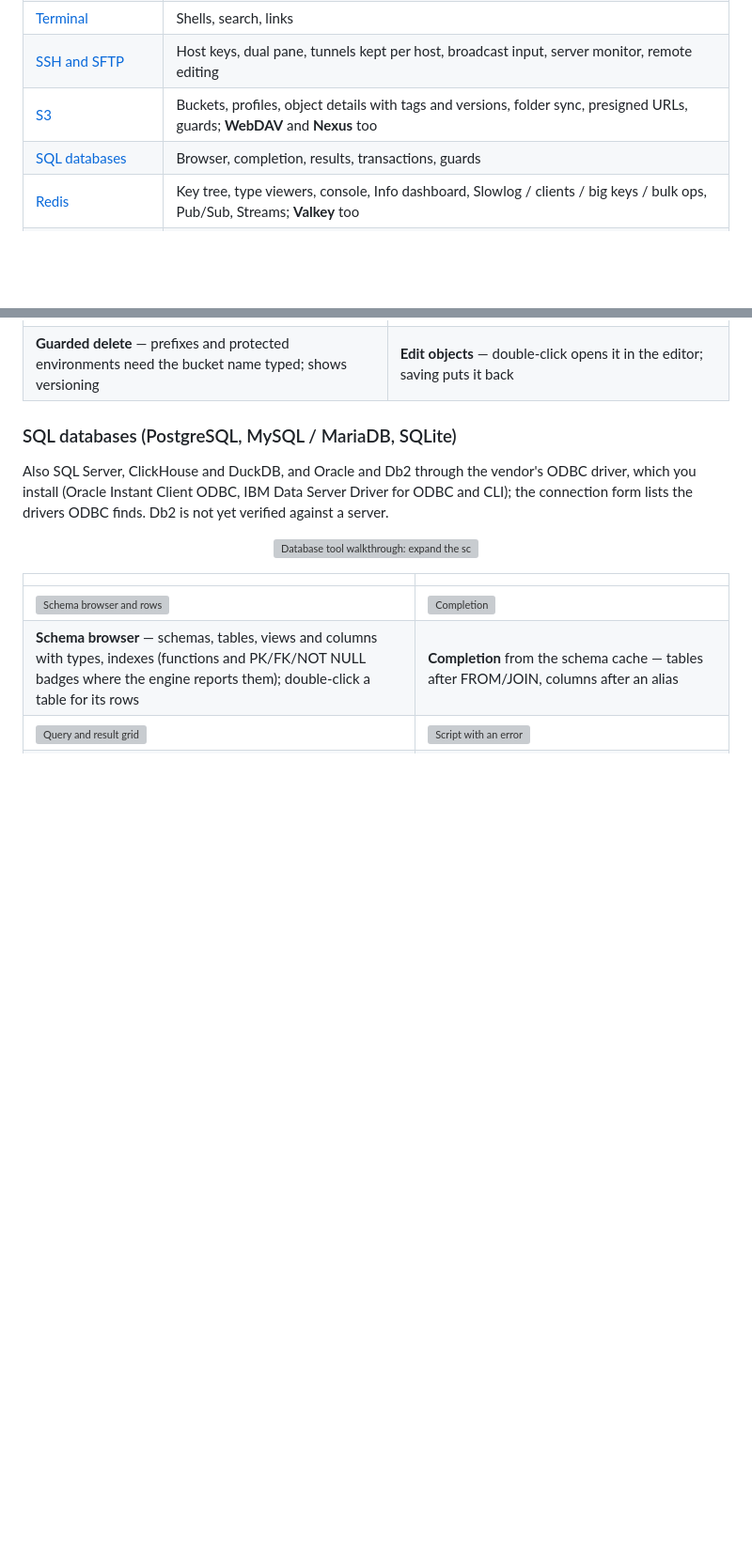
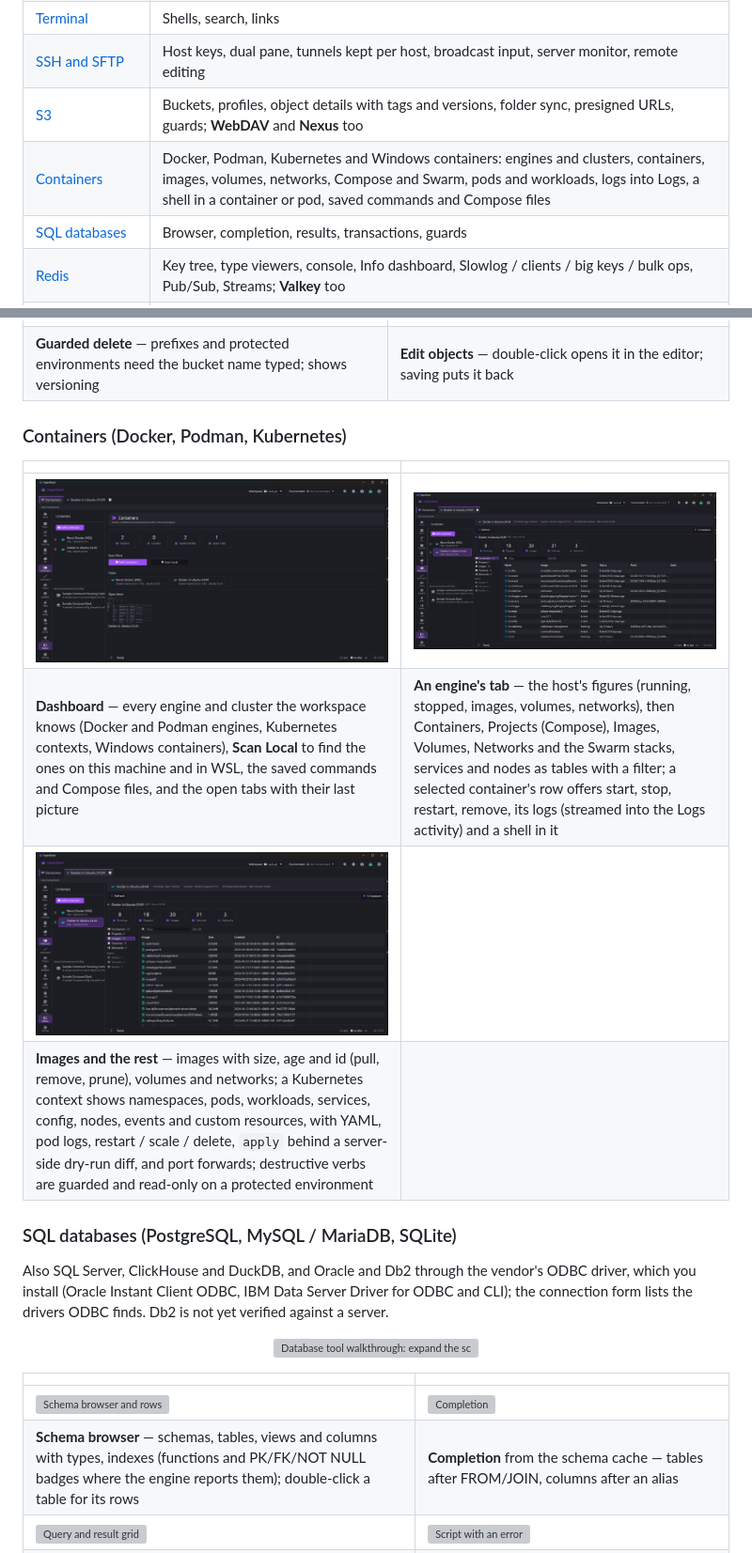
Before and after one commit to mzaki-raup/hyper-stack, a Markdown page: README.md, 2 parts joined by grey strips. Shown at 94% size. Drawn GitHub-style; pictures changed too: docs/screenshots/containers-dashboard.png (added), docs/screenshots/containers-docker.png (added), docs/screenshots/containers-images.png (added); blank space fills up the shorter version; grey boxes are pictures that could not be loaded.

Commit message:
docs(readme): the Containers activity, with screenshots
Co-Authored-By: Claude Fable 5.1 <noreply@anthropic.com>

```diff
--- a/README.md
+++ b/README.md
@@ -99,6 +99,7 @@ the fixtures behind them.
 | [Terminal](#terminal) | Shells, search, links |
 | [SSH and SFTP](#ssh-and-sftp) | Host keys, dual pane, tunnels kept per host, broadcast input, server monitor, remote editing |
 | [S3](#s3-and-s3-compatible-storage) | Buckets, profiles, object details with tags and versions, folder sync, presigned URLs, guards; **WebDAV** and **Nexus** too |
+| [Containers](#containers-docker-podman-kubernetes) | Docker, Podman, Kubernetes and Windows containers: engines and clusters, containers, images, volumes, networks, Compose and Swarm, pods and workloads, logs into Logs, a shell in a container or pod, saved commands and Compose files |
 | [SQL databases](#sql-databases-postgresql-mysql--mariadb-sqlite) | Browser, completion, results, transactions, guards |
 | [Redis](#redis) | Key tree, type viewers, console, Info dashboard, Slowlog / clients / big keys / bulk ops, Pub/Sub, Streams; **Valkey** too |
 | [NoSQL](#nosql-mongodb-and-couchdb) | Containers, find, aggregate, indexes, documents; **Qdrant** too |
@@ -246,6 +247,15 @@ the lists.
 | **Import** profiles from `~/.aws/credentials` and `~/.aws/config` | **Presigned URLs** — GET or PUT, 15 minutes to 7 days |
 | ![Guarded delete](docs/screenshots/s3-delete-guard.png) | ![Edit an object](docs/screenshots/s3-edit.png) |
 | **Guarded delete** — prefixes and protected environments need the bucket name typed; shows versioning | **Edit objects** — double-click opens it in the editor; saving puts it back |
+
+### Containers (Docker, Podman, Kubernetes)
+
+| | |
+|---|---|
+| ![Containers dashboard](docs/screenshots/containers-dashboard.png) | ![A Docker engine: containers](docs/screenshots/containers-docker.png) |
+| **Dashboard** — every engine and cluster the workspace knows (Docker and Podman engines, Kubernetes contexts, Windows containers), **Scan Local** to find the ones on this machine and in WSL, the saved commands and Compose files, and the open tabs with their last picture | **An engine's tab** — the host's figures (running, stopped, images, volumes, networks), then Containers, Projects (Compose), Images, Volumes, Networks and the Swarm stacks, services and nodes as tables with a filter; a selected container's row offers start, stop, restart, remove, its logs (streamed into the Logs activity) and a shell in it |
+| ![Images](docs/screenshots/containers-images.png) | |
+| **Images and the rest** — images with size, age and id (pull, remove, prune), volumes and networks; a Kubernetes context shows namespaces, pods, workloads, services, config, nodes, events and custom resources, with YAML, pod logs, restart / scale / delete, `apply` behind a server-side dry-run diff, and port forwards; destructive verbs are guarded and read-only on a protected environment | |
 
 ### SQL databases (PostgreSQL, MySQL / MariaDB, SQLite)
 
```
Also changed, not shown: CHANGELOG.md (+1 -0 lines), docs/screenshots/README.md (+18 -0 lines).
